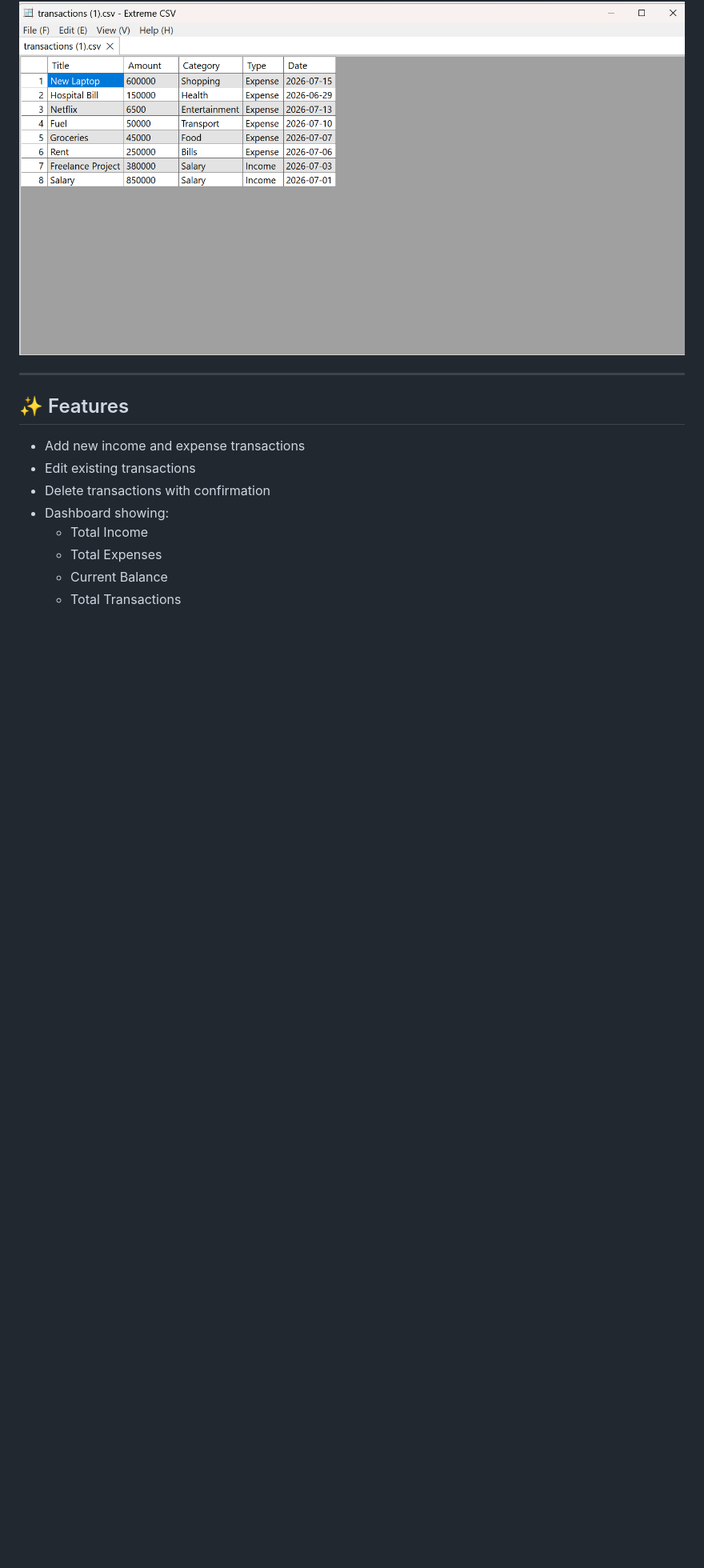
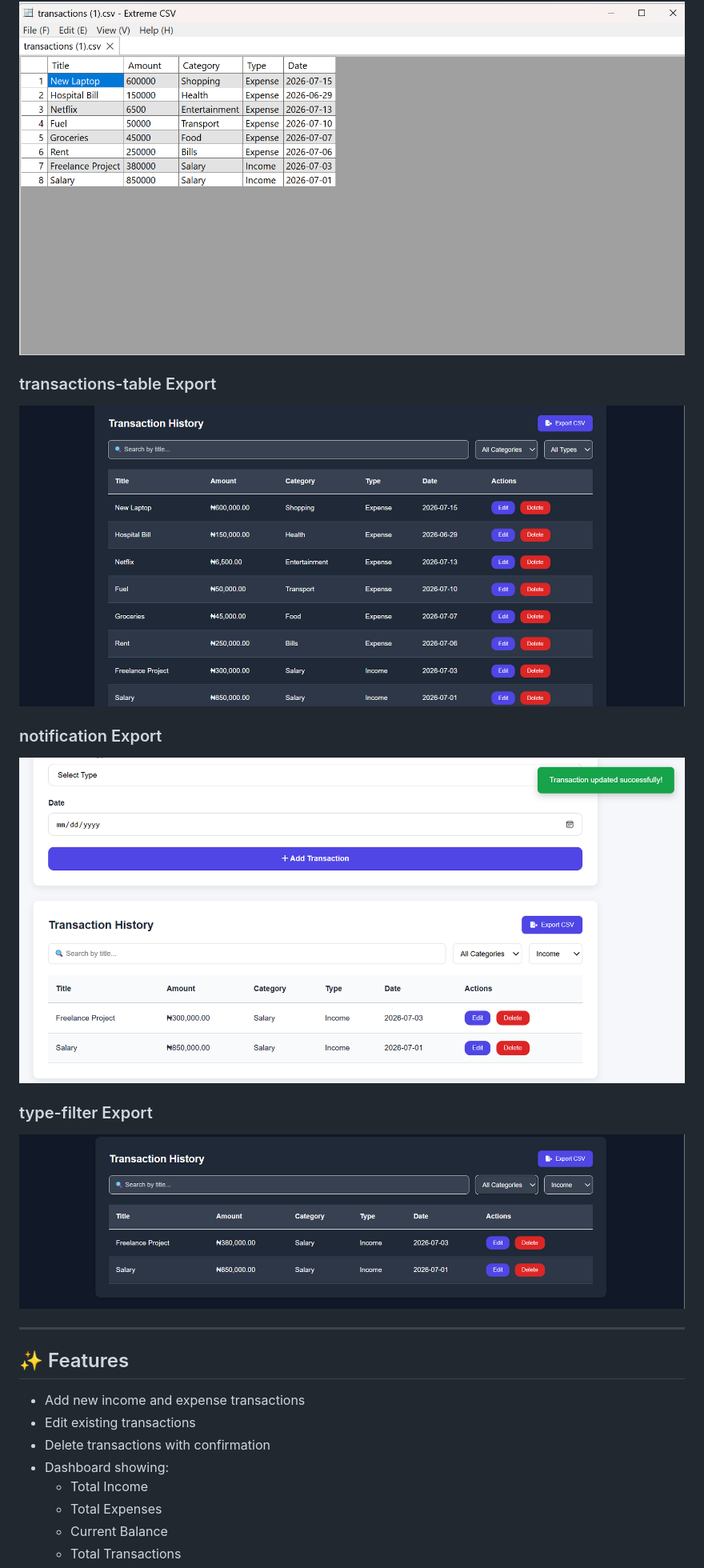
Before and after one commit to favourozomagbo/expense-tracker-pro, a Markdown page: README.md, the part around the change. Shown at 80% size. Drawn GitHub-style; pictures changed too: screenshots/transactions-table.png (added); blank space fills up the shorter version.

Commit message:
Add missing screenshots

```diff
--- a/README.md
+++ b/README.md
@@ -25,6 +25,18 @@ A modern personal finance web application built with **Python, Flask, SQLite, HT
 ### CSV Export
 
 ![CSV Export](screenshots/export-csv.png)
+
+### transactions-table Export
+
+![transactions-table](screenshots/transactions-table.png)
+
+### notification Export
+
+![notification](screenshots/notification.png)
+
+### type-filter Export
+
+![type-filter](screenshots/type-filter.png)
 
 ---
 
```
